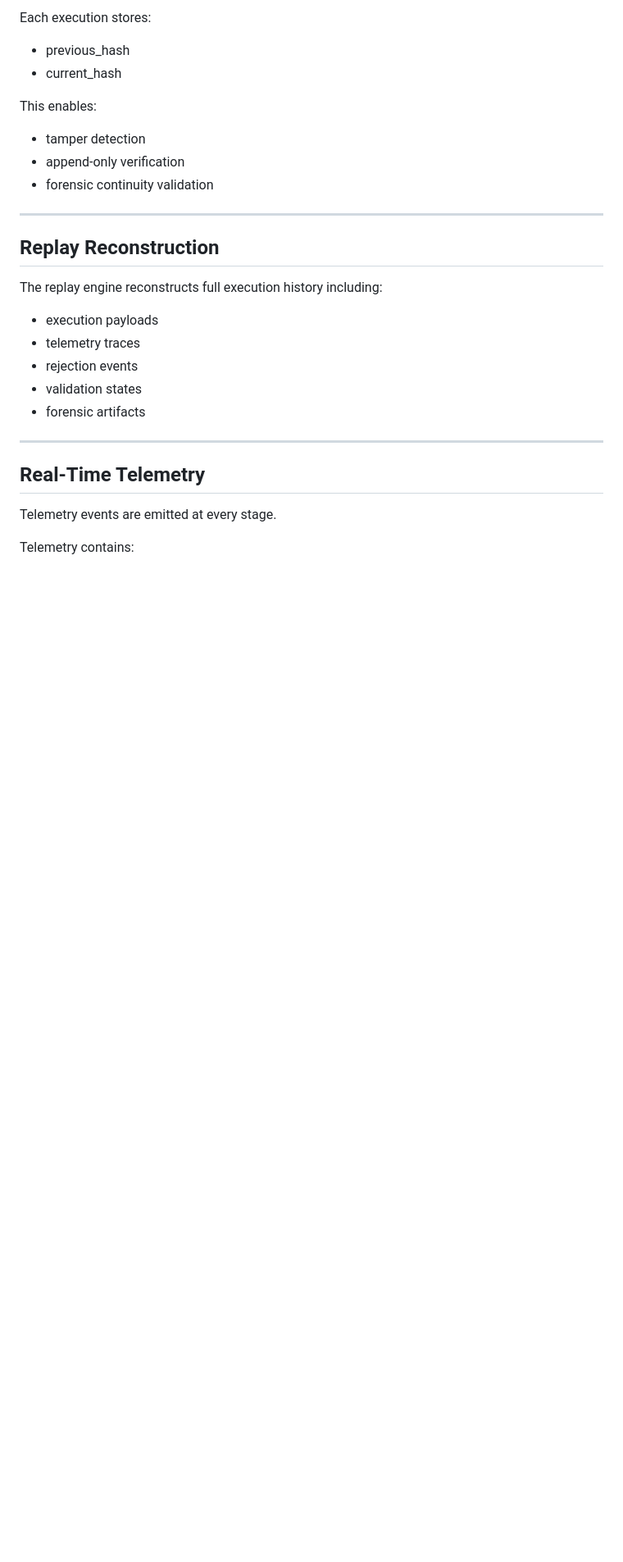
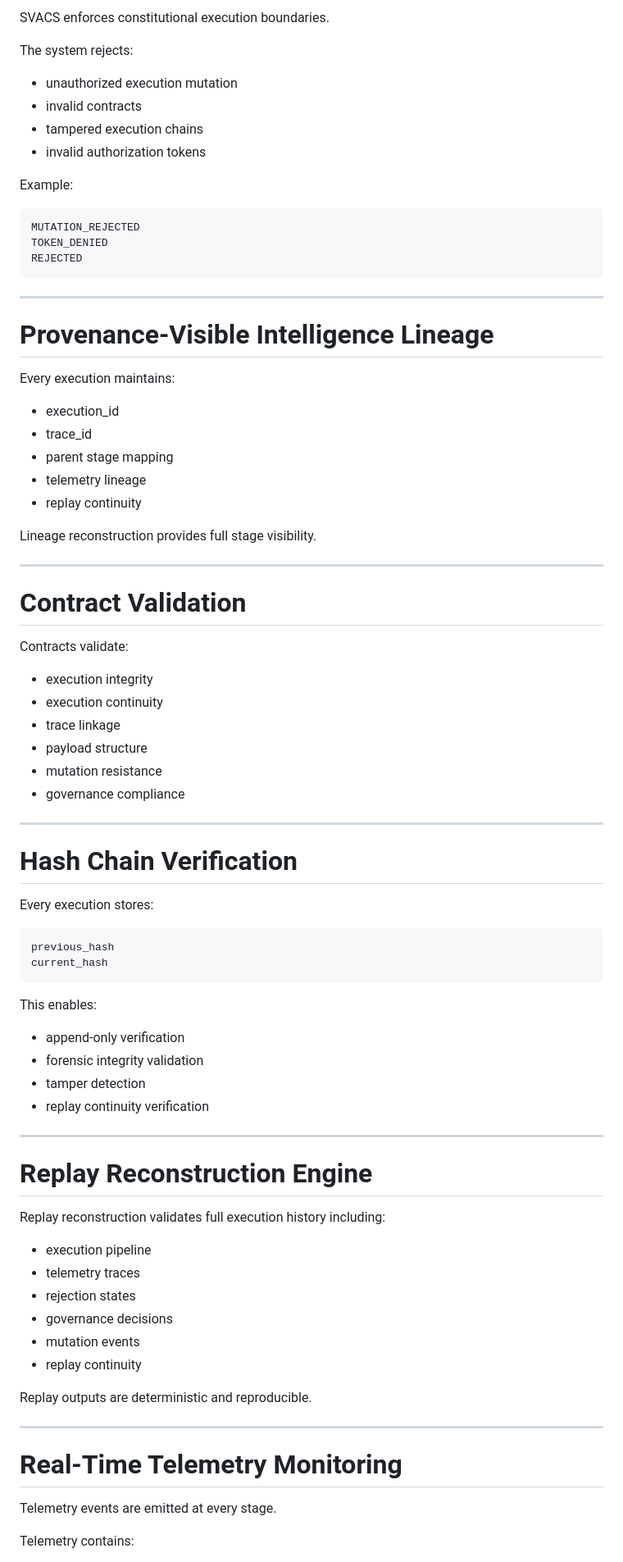
Before and after one commit to blackholeinfiverse64/SVACS-Main, a Markdown page: README.md, the part around one of its changes. Shown at 82% size. GitHub-like rendering; blank space fills up the shorter version.

````diff
--- a/README.md
+++ b/README.md
@@ -77,30 +79,84 @@ Validation includes:
 
-Each execution stores:
+SVACS enforces constitutional execution boundaries.
 
-- previous_hash
-- current_hash
+The system rejects:
+
+- unauthorized execution mutation
+- invalid contracts
+- tampered execution chains
+- invalid authorization tokens
+
+Example:
+
+```text
+MUTATION_REJECTED
+TOKEN_DENIED
+REJECTED
+```
+
+---
+
+# Provenance-Visible Intelligence Lineage
+
+Every execution maintains:
+
+- execution_id
+- trace_id
+- parent stage mapping
+- telemetry lineage
+- replay continuity
+
+Lineage reconstruction provides full stage visibility.
+
+---
+
+# Contract Validation
+
+Contracts validate:
+
+- execution integrity
+- execution continuity
+- trace linkage
+- payload structure
+- mutation resistance
+- governance compliance
+
+---
+
+# Hash Chain Verification
+
+Every execution stores:
+
+```text
+previous_hash
+current_hash
+```
 
 This enables:
 
+- append-only verification
+- forensic integrity validation
 - tamper detection
-- append-only verification
-- forensic continuity validation
+- replay continuity verification
 
 ---
 
-## Replay Reconstruction
+# Replay Reconstruction Engine
 
-The replay engine reconstructs full execution history including:
+Replay reconstruction validates full execution history including:
 
-- execution payloads
+- execution pipeline
 - telemetry traces
-- rejection events
-- validation states
-- forensic artifacts
+- rejection states
+- governance decisions
+- mutation events
+- replay continuity
+
+Replay outputs are deterministic and reproducible.
 
 ---
 
-## Real-Time Telemetry
+# Real-Time Telemetry Monitoring
 
 Telemetry events are emitted at every stage.
 
````
Also changed, not shown: other parts of README.md (+227 -140 lines).
